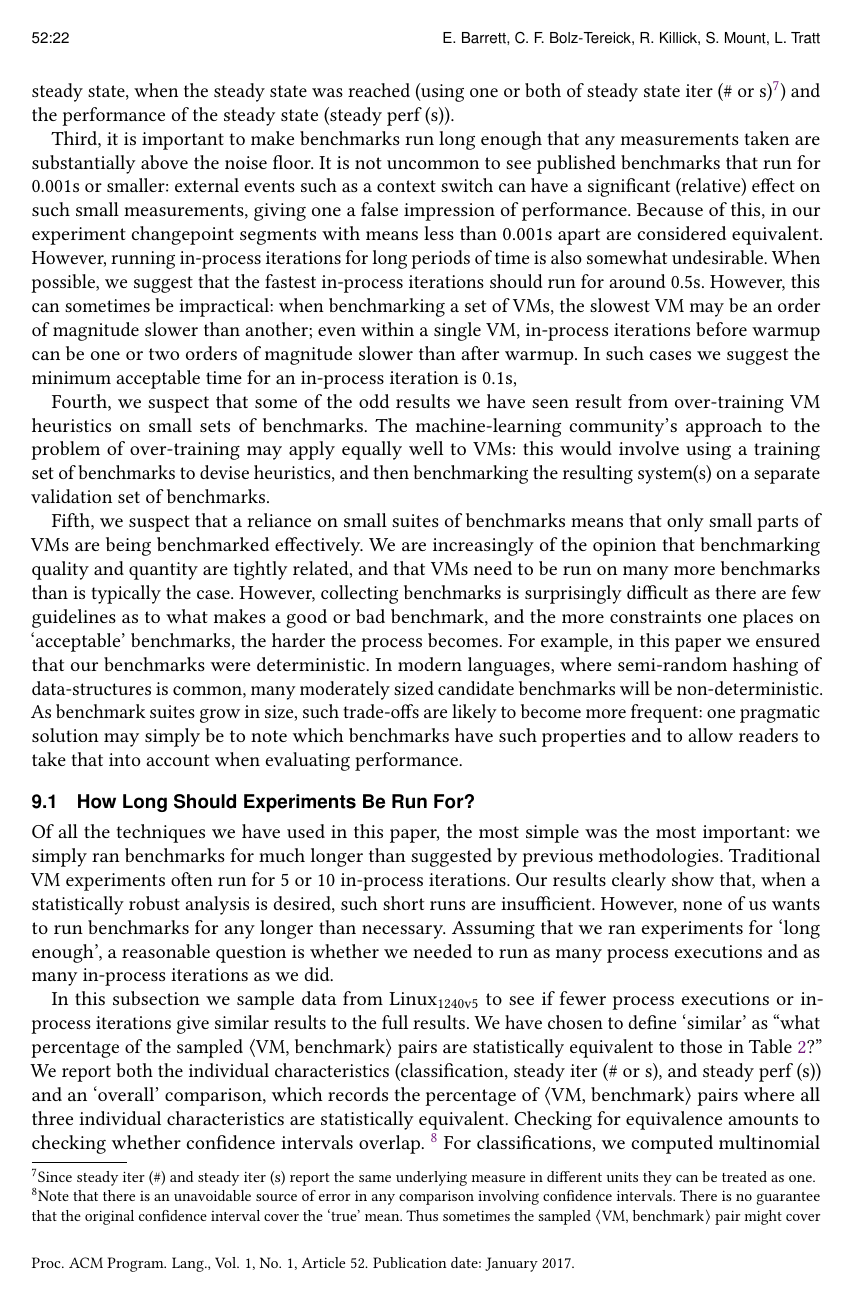
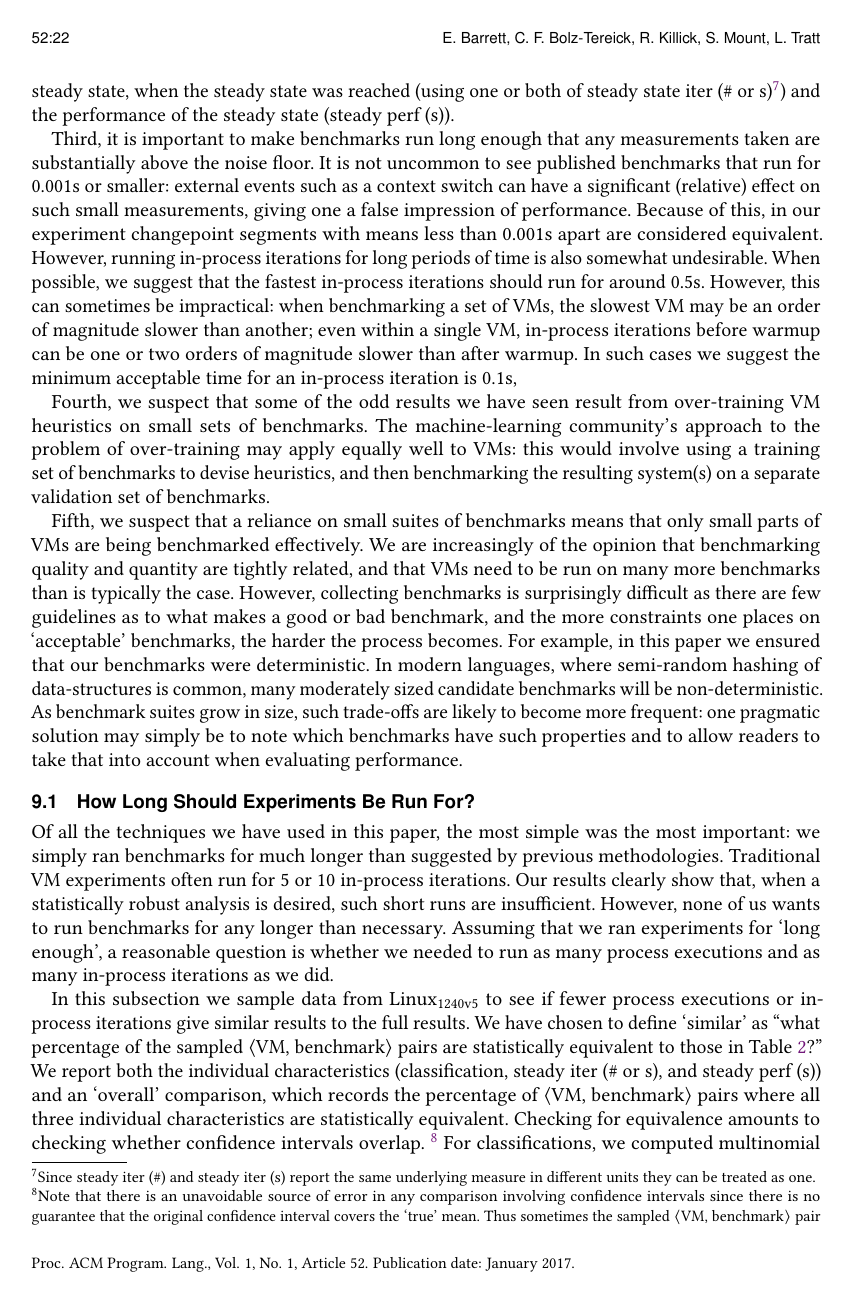
Before and after one commit to softdevteam/warmup_paper, a LaTeX paper (warmup.tex): page 22 of 39. Compiled offline with pdfLaTeX.

Commit message:
Minor edit.

```diff
--- a/warmup.tex
+++ b/warmup.tex
@@ -1688,11 +1688,11 @@ steady iter (\# or s), and steady perf (s)) and an `overall' comparison,
 which records the percentage of \vmbpair pairs where all three individual
 characteristics are statistically equivalent. Checking for equivalence amounts to
 checking whether confidence intervals overlap.~\footnote{Note that there is an unavoidable
-source of error in any comparison involving confidence intervals. There is no
-guarantee that the original confidence interval cover the `true' mean.
+source of error in any comparison involving confidence intervals since there is no
+guarantee that the original confidence interval covers the `true' mean.
 Thus sometimes the sampled \vmbpair pair might cover the `true' mean
-while the original \vmbpair pair does not, or indeed neither may cover the `true'
-mean. However, since we can't tell when
+while the original \vmbpair pair does not, and sometimes neither will
+cover the `true' mean. However, since we can't tell when
 this happens, any such comparison will still be counted against the sampled
 \vmbpair pair.}
 For classifications, we computed multinomial proportion confidence
```
